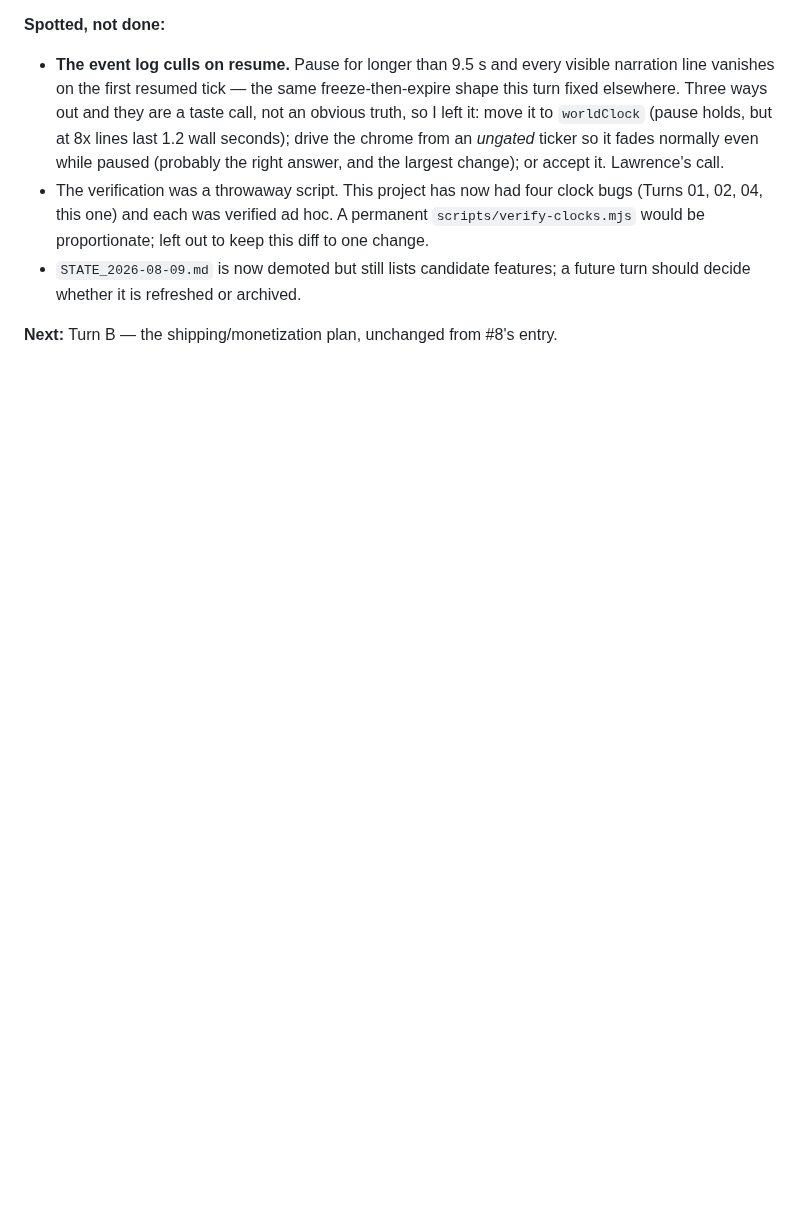
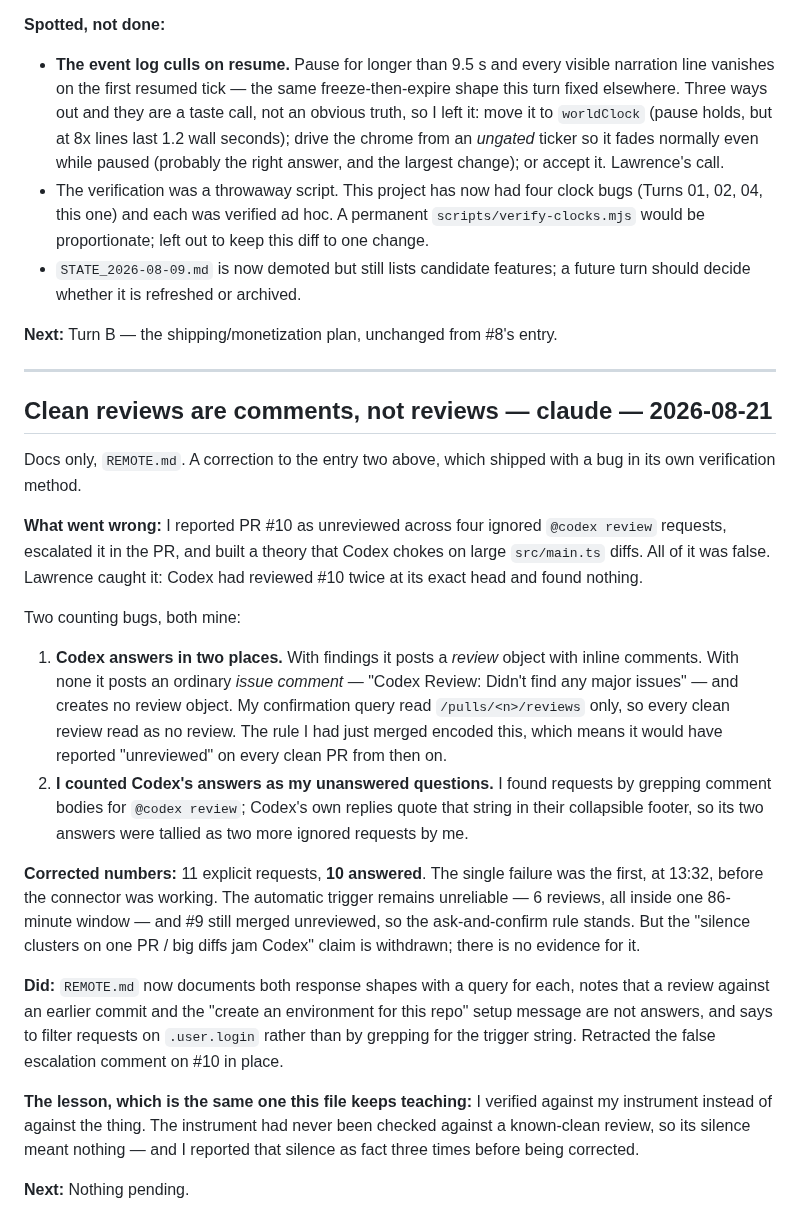
Before and after one commit to suckatlife/the-land, a Markdown page: HANDOFF.md, the part around the change. GitHub-like rendering; blank space fills up the shorter version.

```diff
--- a/HANDOFF.md
+++ b/HANDOFF.md
@@ -955,3 +955,48 @@ gate it talks to.
   future turn should decide whether it is refreshed or archived.
 
 **Next:** Turn B — the shipping/monetization plan, unchanged from #8's entry.
+
+---
+
+## Clean reviews are comments, not reviews — claude — 2026-08-21
+
+Docs only, `REMOTE.md`. A correction to the entry two above, which shipped with
+a bug in its own verification method.
+
+**What went wrong:** I reported PR #10 as unreviewed across four ignored
+`@codex review` requests, escalated it in the PR, and built a theory that
+Codex chokes on large `src/main.ts` diffs. All of it was false. Lawrence caught
+it: Codex had reviewed #10 twice at its exact head and found nothing.
+
+Two counting bugs, both mine:
+
+1. **Codex answers in two places.** With findings it posts a *review* object
+   with inline comments. With none it posts an ordinary *issue comment* —
+   "Codex Review: Didn't find any major issues" — and creates no review object.
+   My confirmation query read `/pulls/<n>/reviews` only, so every clean review
+   read as no review. The rule I had just merged encoded this, which means it
+   would have reported "unreviewed" on every clean PR from then on.
+2. **I counted Codex's answers as my unanswered questions.** I found requests by
+   grepping comment bodies for `@codex review`; Codex's own replies quote that
+   string in their collapsible footer, so its two answers were tallied as two
+   more ignored requests by me.
+
+**Corrected numbers:** 11 explicit requests, **10 answered**. The single failure
+was the first, at 13:32, before the connector was working. The automatic trigger
+remains unreliable — 6 reviews, all inside one 86-minute window — and #9 still
+merged unreviewed, so the ask-and-confirm rule stands. But the "silence
+clusters on one PR / big diffs jam Codex" claim is withdrawn; there is no
+evidence for it.
+
+**Did:** `REMOTE.md` now documents both response shapes with a query for each,
+notes that a review against an earlier commit and the "create an environment for
+this repo" setup message are not answers, and says to filter requests on
+`.user.login` rather than by grepping for the trigger string. Retracted the
+false escalation comment on #10 in place.
+
+**The lesson, which is the same one this file keeps teaching:** I verified
+against my instrument instead of against the thing. The instrument had never
+been checked against a known-clean review, so its silence meant nothing — and I
+reported that silence as fact three times before being corrected.
+
+**Next:** Nothing pending.
```
Also changed, not shown: REMOTE.md (+41 -30 lines).
